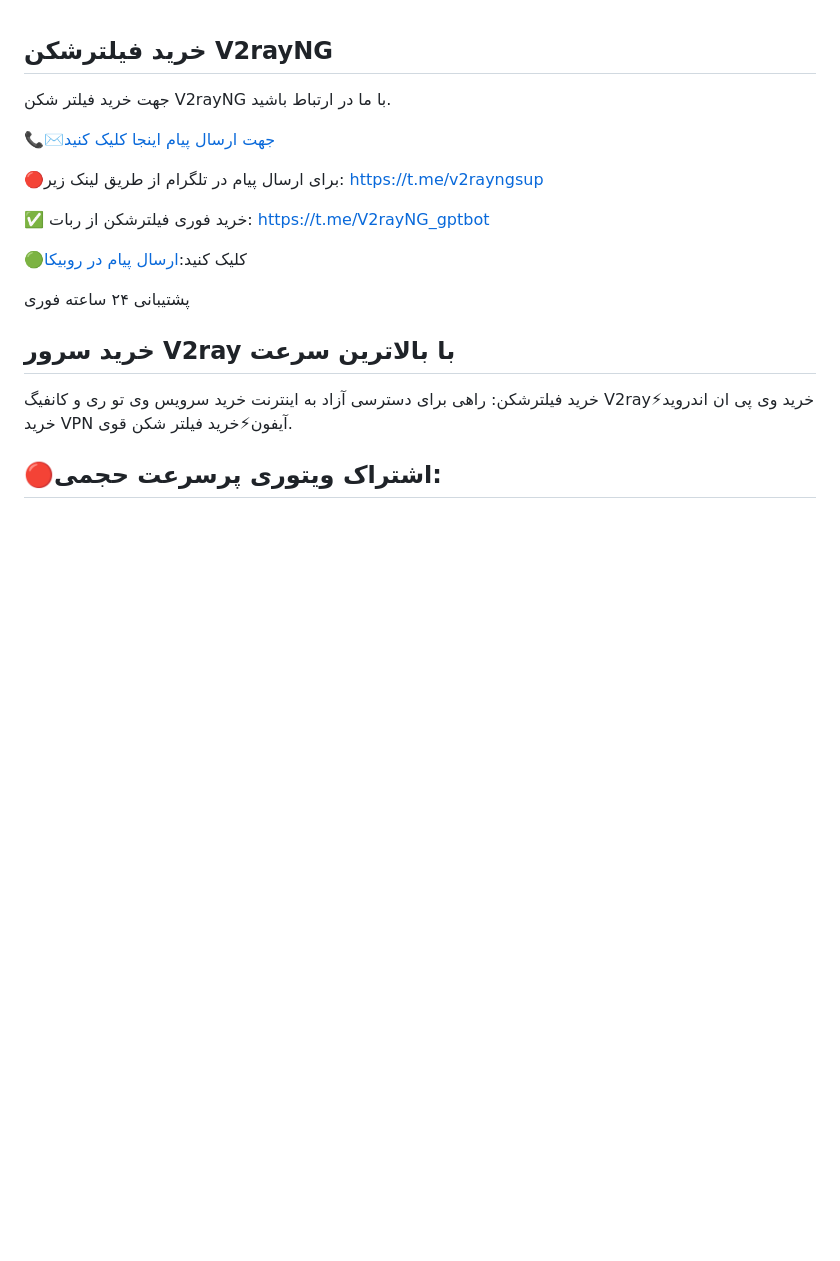
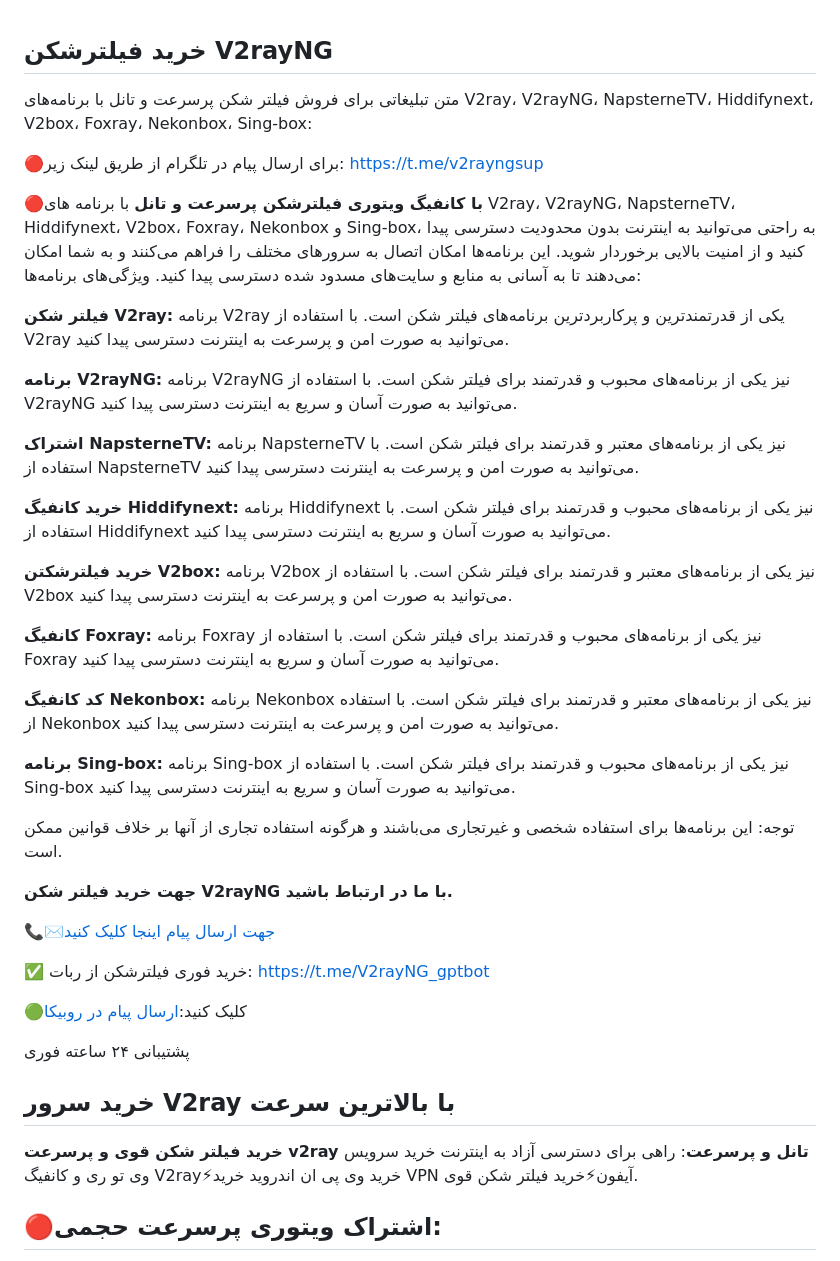
Before and after one commit to v2rayng-vpn/v2rayng, a Markdown page: README.md, the part around the change. Rendered like a GitHub page; blank space fills up the shorter version.

```diff
--- a/README.md
+++ b/README.md
@@ -1,9 +1,32 @@
 ## خرید فیلترشکن V2rayNG
-جهت خرید فیلتر شکن V2rayNG با ما در ارتباط باشید.
+متن تبلیغاتی برای فروش فیلتر شکن پرسرعت و تانل با برنامه‌های V2ray، V2rayNG، NapsterneTV، Hiddifynext، V2box، Foxray، Nekonbox، Sing-box:
+
+🔴برای ارسال پیام در تلگرام از طریق لینک زیر: https://t.me/v2rayngsup
+
+🔴**با کانفیگ ویتوری فیلترشکن پرسرعت و تانل** با برنامه های V2ray، V2rayNG، NapsterneTV، Hiddifynext، V2box، Foxray، Nekonbox و Sing-box، به راحتی می‌توانید به اینترنت بدون محدودیت دسترسی پیدا کنید و از امنیت بالایی برخوردار شوید. این برنامه‌ها امکان اتصال به سرورهای مختلف را فراهم می‌کنند و به شما امکان می‌دهند تا به آسانی به منابع و سایت‌های مسدود شده دسترسی پیدا کنید.
+ویژگی‌های برنامه‌ها:
+
+**فیلتر شکن V2ray:** برنامه V2ray یکی از قدرتمندترین و پرکاربردترین برنامه‌های فیلتر شکن است. با استفاده از V2ray می‌توانید به صورت امن و پرسرعت به اینترنت دسترسی پیدا کنید.
+
+**برنامه V2rayNG:** برنامه V2rayNG نیز یکی از برنامه‌های محبوب و قدرتمند برای فیلتر شکن است. با استفاده از V2rayNG می‌توانید به صورت آسان و سریع به اینترنت دسترسی پیدا کنید.
+
+**اشتراک NapsterneTV:** برنامه NapsterneTV نیز یکی از برنامه‌های معتبر و قدرتمند برای فیلتر شکن است. با استفاده از NapsterneTV می‌توانید به صورت امن و پرسرعت به اینترنت دسترسی پیدا کنید.
+
+**خرید کانفیگ Hiddifynext:** برنامه Hiddifynext نیز یکی از برنامه‌های محبوب و قدرتمند برای فیلتر شکن است. با استفاده از Hiddifynext می‌توانید به صورت آسان و سریع به اینترنت دسترسی پیدا کنید.
+
+**خرید فیلترشکتن V2box:** برنامه V2box نیز یکی از برنامه‌های معتبر و قدرتمند برای فیلتر شکن است. با استفاده از V2box می‌توانید به صورت امن و پرسرعت به اینترنت دسترسی پیدا کنید.
+
+**کانفیگ Foxray:** برنامه Foxray نیز یکی از برنامه‌های محبوب و قدرتمند برای فیلتر شکن است. با استفاده از Foxray می‌توانید به صورت آسان و سریع به اینترنت دسترسی پیدا کنید.
+
+**کد کانفیگ Nekonbox:** برنامه Nekonbox نیز یکی از برنامه‌های معتبر و قدرتمند برای فیلتر شکن است. با استفاده از Nekonbox می‌توانید به صورت امن و پرسرعت به اینترنت دسترسی پیدا کنید.
+
+**برنامه Sing-box:** برنامه Sing-box نیز یکی از برنامه‌های محبوب و قدرتمند برای فیلتر شکن است. با استفاده از Sing-box می‌توانید به صورت آسان و سریع به اینترنت دسترسی پیدا کنید.
+
+توجه: این برنامه‌ها برای استفاده شخصی و غیرتجاری می‌باشند و هرگونه استفاده تجاری از آنها بر خلاف قوانین ممکن است.
+
+**جهت خرید فیلتر شکن V2rayNG با ما در ارتباط باشید.**
 
 📞✉️[جهت ارسال پیام اینجا کلیک کنید](https://v2rayng-vpn.github.io/v2rayng/)
-
-🔴برای ارسال پیام در تلگرام از طریق لینک زیر: https://t.me/v2rayngsup
 
 ✅ خرید فوری فیلترشکن از ربات:
 https://t.me/V2rayNG_gptbot
@@ -14,7 +37,7 @@ https://t.me/V2rayNG_gptbot
 
 ## خرید سرور V2ray با بالاترین سرعت
 
-خرید فیلترشکن: راهی برای دسترسی آزاد به اینترنت خرید سرویس وی تو ری و کانفیگ V2ray⚡خرید وی پی ان اندروید خرید VPN آیفون⚡خرید فیلتر شکن قوی.
+**خرید فیلتر شکن قوی و پرسرعت v2ray تانل و پرسرعت**: راهی برای دسترسی آزاد به اینترنت خرید سرویس وی تو ری و کانفیگ V2ray⚡خرید وی پی ان اندروید خرید VPN آیفون⚡خرید فیلتر شکن قوی.
 ## 🔴اشتراک ویتوری پرسرعت حجمی:
 اکانت ویتوری و خرید اشتراک نپسترنت اختصاصی به صورت مولتی سرور، پشتیبانی و ضمانت دار خرید فیلترشکن V2ray با کیفیت عالی و تضمینی. خرید فیلتر شکن V2rayNG بهترین روش برای دسترسی به اینترنت آزاد و بدون فیلترینگ.
 
```
